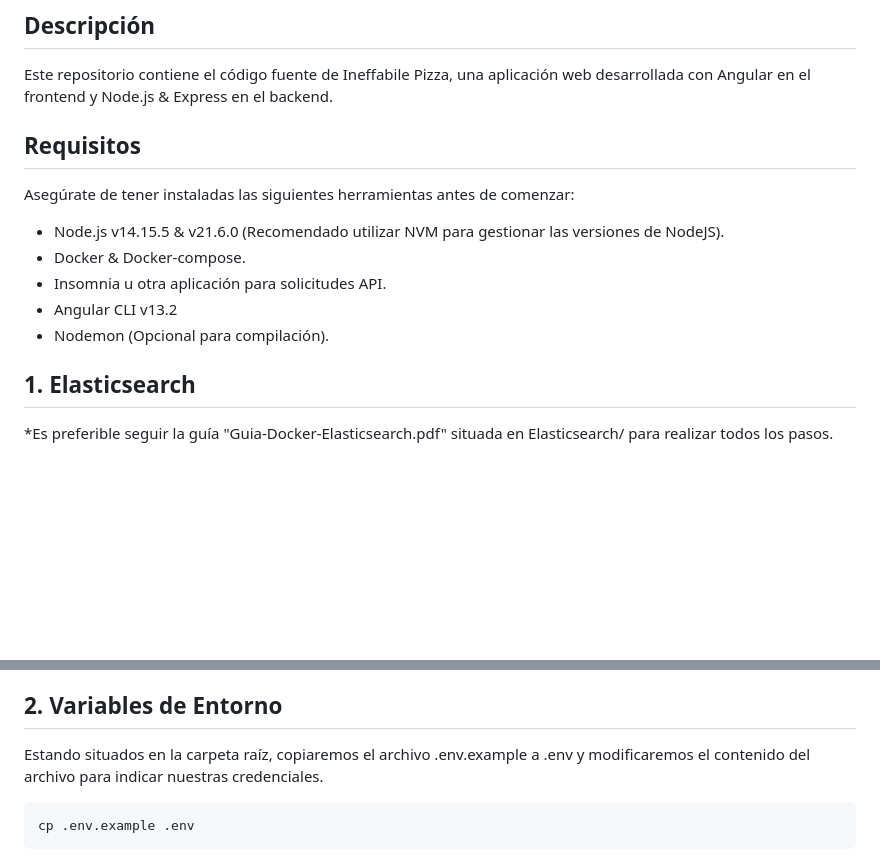
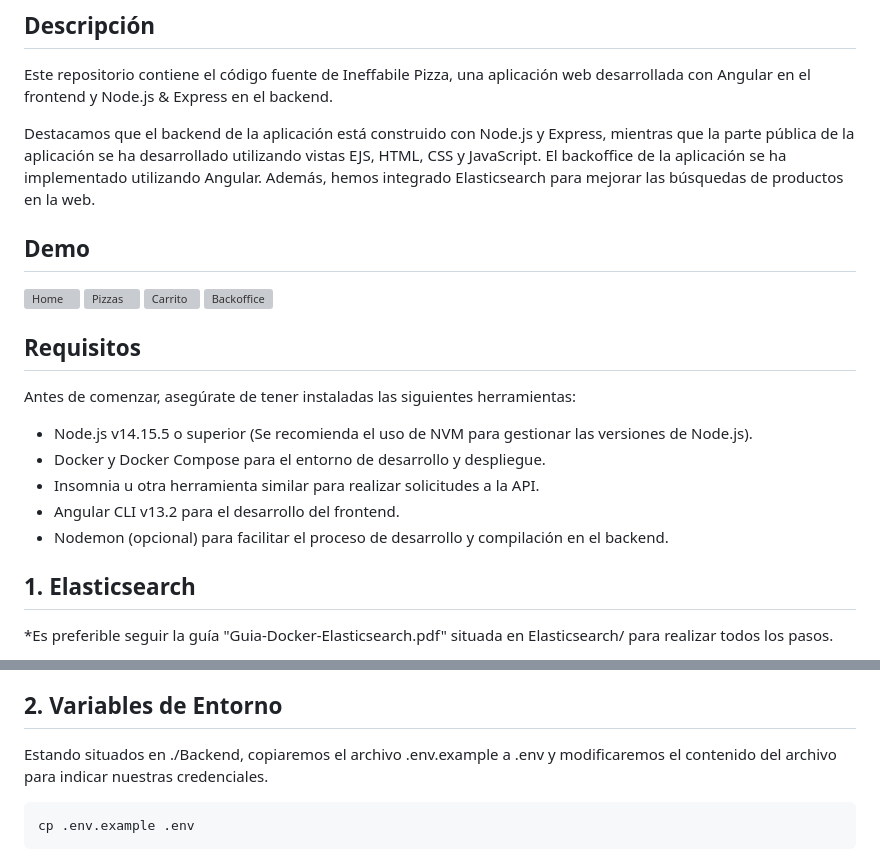
Before and after one commit to fgp4321/Ineffabile-Pizza, a Markdown page: README.md, 2 parts joined by grey strips. GitHub-like rendering; blank space fills up the shorter version; grey boxes are pictures that could not be loaded.

````diff
--- a/README.md
+++ b/README.md
@@ -3,13 +3,22 @@
 ## Descripción
 Este repositorio contiene el código fuente de Ineffabile Pizza, una aplicación web desarrollada con Angular en el frontend y Node.js & Express en el backend.
 
+Destacamos que el backend de la aplicación está construido con Node.js y Express, mientras que la parte pública de la aplicación se ha desarrollado utilizando vistas EJS, HTML, CSS y JavaScript. El backoffice de la aplicación se ha implementado utilizando Angular. Además, hemos integrado Elasticsearch para mejorar las búsquedas de productos en la web.
+
+## Demo
+![Home](https://i.imgur.com/rV2JYTc.png)
+![Pizzas](https://i.imgur.com/7ymOPwX.png)
+![Carrito](https://i.imgur.com/RuGXDG7.png)
+![Backoffice](https://i.imgur.com/XiayJ8t.png)
+
 ## Requisitos
-Asegúrate de tener instaladas las siguientes herramientas antes de comenzar:
-- Node.js v14.15.5 & v21.6.0 (Recomendado utilizar NVM para gestionar las versiones de NodeJS).
-- Docker & Docker-compose.
-- Insomnia u otra aplicación para solicitudes API.
-- Angular CLI v13.2
-- Nodemon (Opcional para compilación).
+Antes de comenzar, asegúrate de tener instaladas las siguientes herramientas:
+
+- Node.js v14.15.5 o superior (Se recomienda el uso de NVM para gestionar las versiones de Node.js).
+- Docker y Docker Compose para el entorno de desarrollo y despliegue.
+- Insomnia u otra herramienta similar para realizar solicitudes a la API.
+- Angular CLI v13.2 para el desarrollo del frontend.
+- Nodemon (opcional) para facilitar el proceso de desarrollo y compilación en el backend.
 
 ## 1. Elasticsearch
 *Es preferible seguir la guía "Guia-Docker-Elasticsearch.pdf" situada en Elasticsearch/ para realizar todos los pasos.
@@ -101,7 +110,7 @@ Para comprobar que todo ha ido correctamente, visitaremos http://localhost:9200/
 
 
 ## 2. Variables de Entorno
-Estando situados en la carpeta raíz, copiaremos el archivo .env.example a .env y modificaremos el contenido del archivo para indicar nuestras credenciales.
+Estando situados en ./Backend, copiaremos el archivo .env.example a .env y modificaremos el contenido del archivo para indicar nuestras credenciales.
 ```bash
 cp .env.example .env
 ```
````
